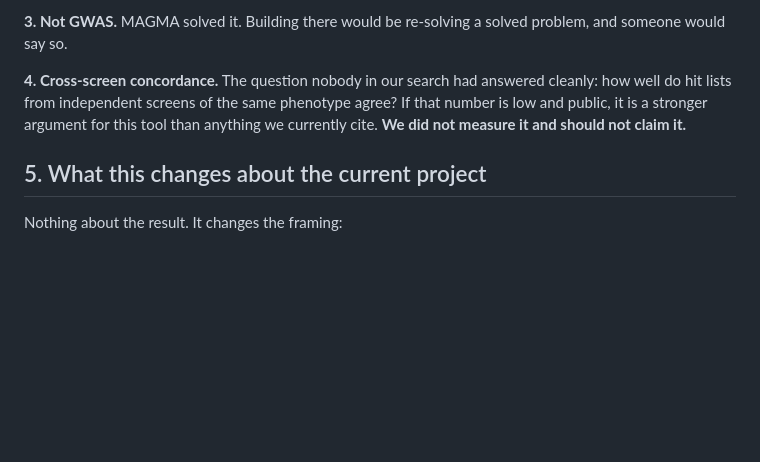
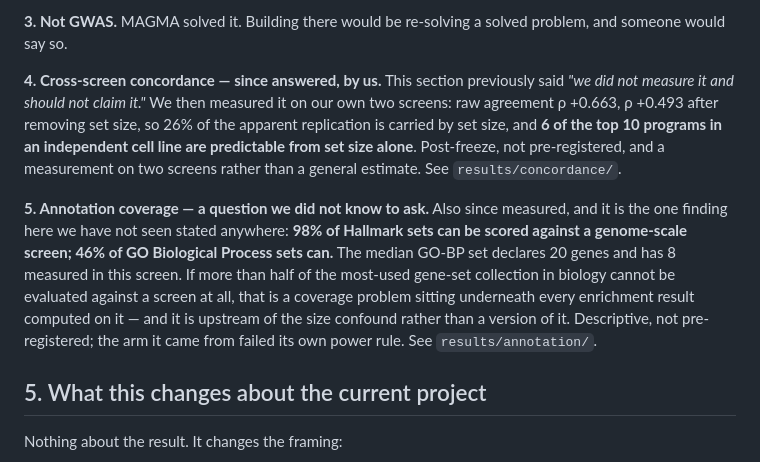
Before and after one commit to alejandro-publius/denali, a Markdown page: docs/LANDSCAPE.md, the part around the change. GitHub-like rendering; blank space fills up the shorter version.

Commit message:
Index the new pre-registrations, and close a question LANDSCAPE left open
docs/README.md was missing both RPE1_PREREG and ANNOTATION_PREREG -- the two
documents that make tonight's arms checkable. Indexed with what each one actually
concluded, including that the annotation arm failed twice.

LANDSCAPE.md said of cross-screen concordance: 'we did not measure it and should
not claim it.' We measured it since, so that entry now carries the number instead
of the disclaimer -- 26% of the apparent replication is set size, 6 of the top 10
predictable from size alone.

Added a fifth entry for the finding we did not know to look for: 98% of Hallmark
sets are scoreable against a genome-scale screen and 46% of GO Biological Process
sets are. That is upstream of the size confound rather than a version of it, and
it is the one result tonight we have not seen stated anywhere. Labelled
descriptive and not pre-registered, from an arm that failed its own power rule.

Co-Authored-By: Claude Fable 5 <noreply@anthropic.com>

```diff
--- a/docs/LANDSCAPE.md
+++ b/docs/LANDSCAPE.md
@@ -114,10 +114,23 @@ anything here.
 **3. Not GWAS.** MAGMA solved it. Building there would be re-solving a solved
 problem, and someone would say so.
 
-**4. Cross-screen concordance.** The question nobody in our search had answered
-cleanly: how well do hit lists from independent screens of the same phenotype
-agree? If that number is low and public, it is a stronger argument for this tool
-than anything we currently cite. **We did not measure it and should not claim it.**
+**4. Cross-screen concordance — since answered, by us.** This section previously
+said *"we did not measure it and should not claim it."* We then measured it on our
+own two screens: raw agreement ρ +0.663, ρ +0.493 after removing set size, so 26%
+of the apparent replication is carried by set size, and **6 of the top 10 programs
+in an independent cell line are predictable from set size alone**. Post-freeze,
+not pre-registered, and a measurement on two screens rather than a general
+estimate. See `results/concordance/`.
+
+**5. Annotation coverage — a question we did not know to ask.** Also since
+measured, and it is the one finding here we have not seen stated anywhere: **98%
+of Hallmark sets can be scored against a genome-scale screen; 46% of GO Biological
+Process sets can.** The median GO-BP set declares 20 genes and has 8 measured in
+this screen. If more than half of the most-used gene-set collection in biology
+cannot be evaluated against a screen at all, that is a coverage problem sitting
+underneath every enrichment result computed on it — and it is upstream of the
+size confound rather than a version of it. Descriptive, not pre-registered; the
+arm it came from failed its own power rule. See `results/annotation/`.
 
 ## 5. What this changes about the current project
 
```
Also changed, not shown: docs/README.md (+3 -1 lines).
